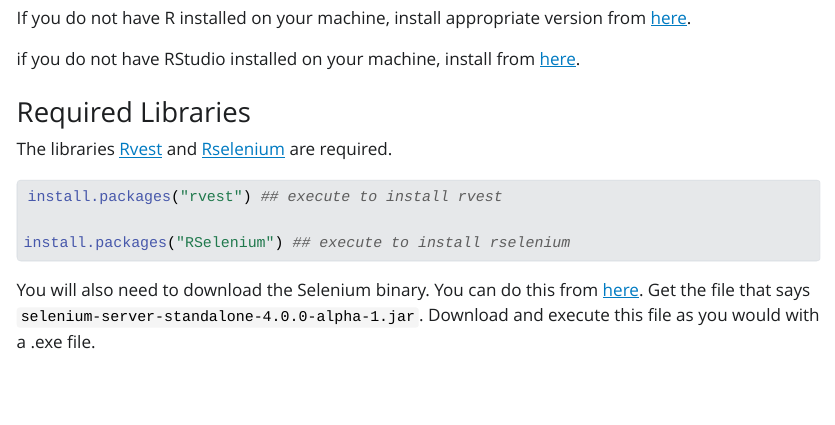
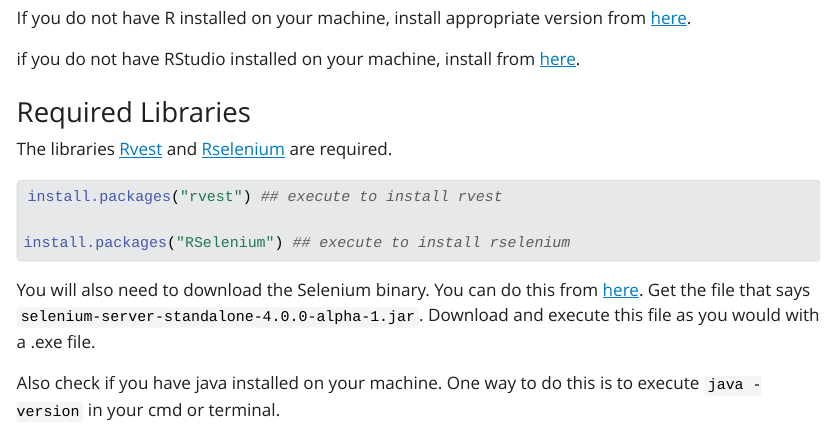
Before and after one commit to AyushBipinPatel/Essentials-for-Web-Scrapping-with-R-cautious-bassoon, a Quarto document (index.qmd): the page in a window 1100 px wide, from 1190 px down. The pictures show the output file index.html that the author committed with the source, opened offline; Quarto's library style sheets are replaced by a plain one without menus.

Commit message:
java verions check

````diff
--- a/index.qmd
+++ b/index.qmd
@@ -67,3 +67,5 @@
 ```
 
 You will also need to download the Selenium binary. You can do this from [here](https://selenium-release.storage.googleapis.com/index.html?path=4.0/). Get the file that says `selenium-server-standalone-4.0.0-alpha-1.jar`. Download and execute this file as you would with a .exe file.
+
+Also check if you have java installed on your machine. One way to do this is to execute `java -version` in your cmd or terminal.
````
Also changed, not shown: index.html.
